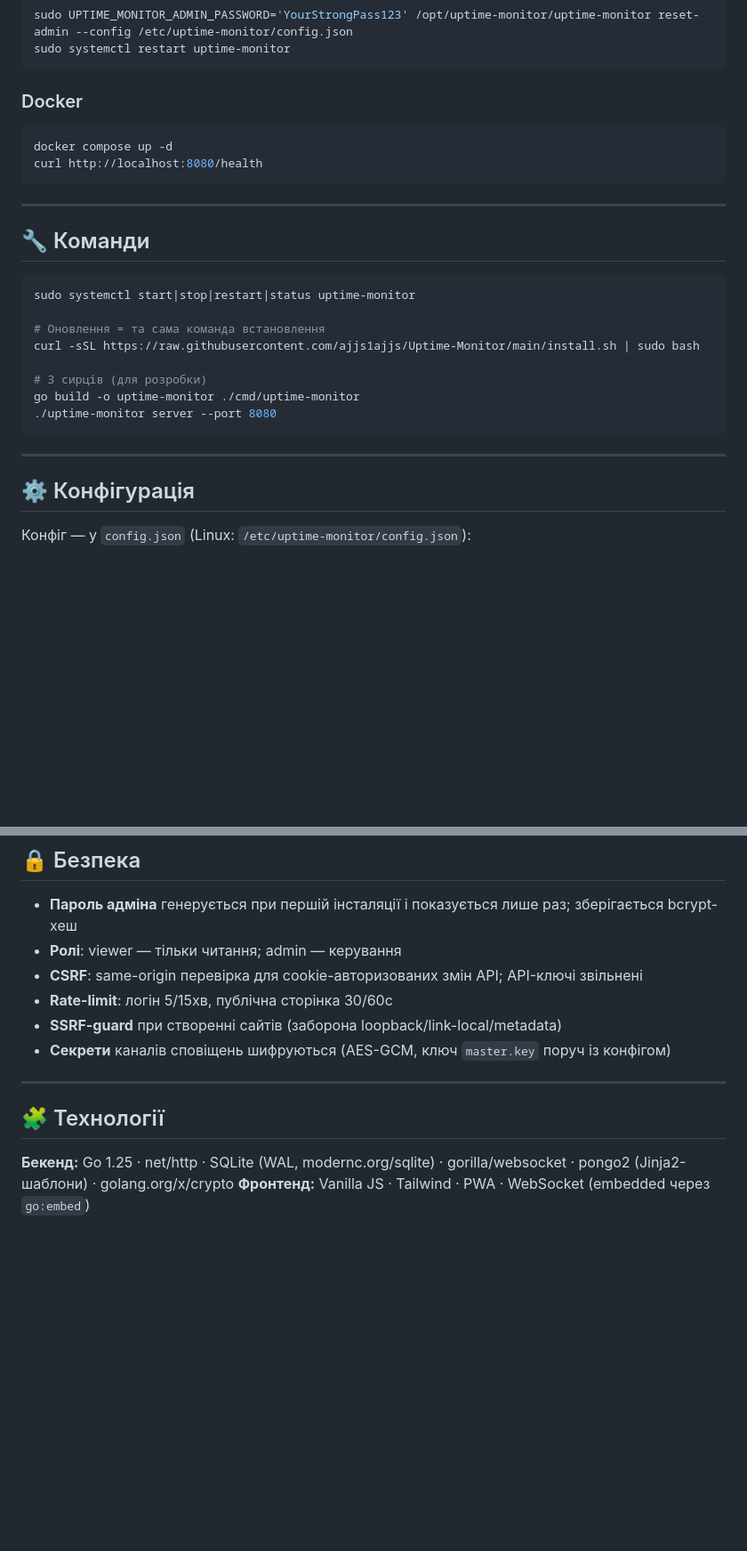
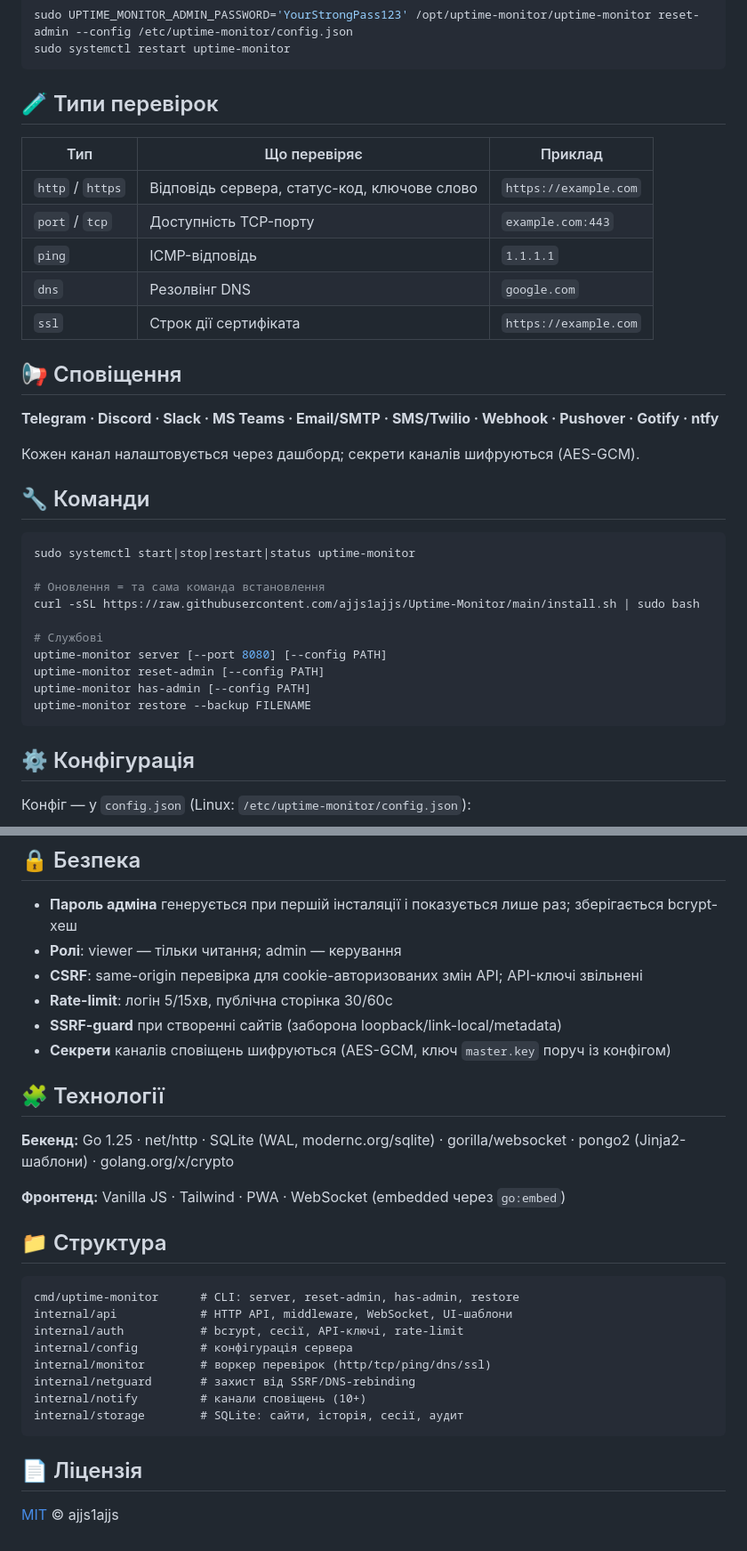
Before and after one commit to ajjs1ajjs/Uptime-Monitor, a Markdown page: README.md, 2 parts joined by grey strips. Shown at 89% size. Drawn GitHub-style; blank space fills up the shorter version.

````diff
--- a/README.md
+++ b/README.md
@@ -57,14 +87,21 @@ sudo UPTIME_MONITOR_ADMIN_PASSWORD='YourStrongPass123' /opt/uptime-monitor/uptim
 sudo systemctl restart uptime-monitor
 ```
 
-### Docker
+## 🧪 Типи перевірок
 
-```bash
-docker compose up -d
-curl http://localhost:8080/health
-```
+| Тип | Що перевіряє | Приклад |
+|---|---|---|
+| `http` / `https` | Відповідь сервера, статус-код, ключове слово | `https://example.com` |
+| `port` / `tcp` | Доступність TCP-порту | `example.com:443` |
+| `ping` | ICMP-відповідь | `1.1.1.1` |
+| `dns` | Резолвінг DNS | `google.com` |
+| `ssl` | Строк дії сертифіката | `https://example.com` |
 
----
+## 📢 Сповіщення
+
+**Telegram · Discord · Slack · MS Teams · Email/SMTP · SMS/Twilio · Webhook · Pushover · Gotify · ntfy**
+
+Кожен канал налаштовується через дашборд; секрети каналів шифруються (AES-GCM).
 
 ## 🔧 Команди
 
@@ -74,12 +111,12 @@ sudo systemctl start|stop|restart|status uptime-monitor
 # Оновлення = та сама команда встановлення
 curl -sSL https://raw.githubusercontent.com/ajjs1ajjs/Uptime-Monitor/main/install.sh | sudo bash
 
-# З сирців (для розробки)
-go build -o uptime-monitor ./cmd/uptime-monitor
-./uptime-monitor server --port 8080
+# Службові
+uptime-monitor server [--port 8080] [--config PATH]
+uptime-monitor reset-admin [--config PATH]
+uptime-monitor has-admin [--config PATH]
+uptime-monitor restore --backup FILENAME
 ```
-
----
 
 ## ⚙️ Конфігурація
 
@@ -118,9 +150,25 @@ go build -o uptime-monitor ./cmd/uptime-monitor
 - **SSRF-guard** при створенні сайтів (заборона loopback/link-local/metadata)
 - **Секрети** каналів сповіщень шифруються (AES-GCM, ключ `master.key` поруч із конфігом)
 
----
-
 ## 🧩 Технології
 
 **Бекенд:** Go 1.25 · net/http · SQLite (WAL, modernc.org/sqlite) · gorilla/websocket · pongo2 (Jinja2-шаблони) · golang.org/x/crypto
+
 **Фронтенд:** Vanilla JS · Tailwind · PWA · WebSocket (embedded через `go:embed`)
+
+## 📁 Структура
+
+```
+cmd/uptime-monitor      # CLI: server, reset-admin, has-admin, restore
+internal/api            # HTTP API, middleware, WebSocket, UI-шаблони
+internal/auth           # bcrypt, сесії, API-ключі, rate-limit
+internal/config         # конфігурація сервера
+internal/monitor        # воркер перевірок (http/tcp/ping/dns/ssl)
+internal/netguard       # захист від SSRF/DNS-rebinding
+internal/notify         # канали сповіщень (10+)
+internal/storage        # SQLite: сайти, історія, сесії, аудит
+```
+
+## 📄 Ліцензія
+
+[MIT](LICENSE) © ajjs1ajjs
````
Also changed, not shown: other parts of README.md (+49 -24 lines), docs/screenshots/dashboard.png (added), docs/screenshots/login.png (added), docs/screenshots/status.png (added), 2 other files.
